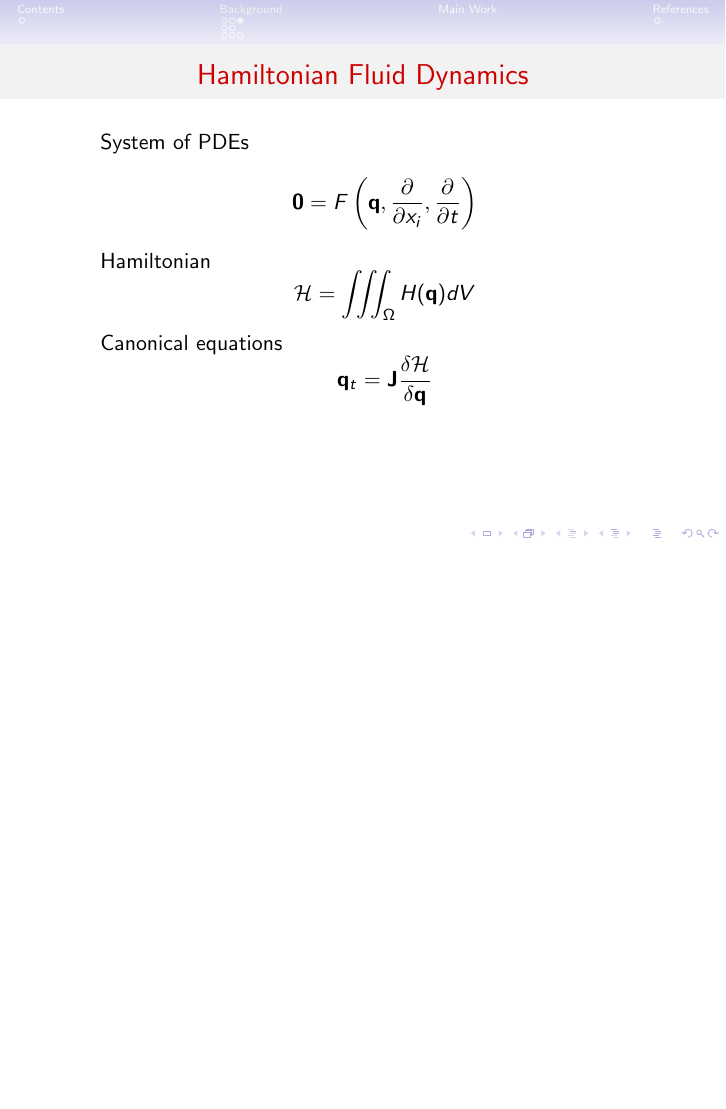
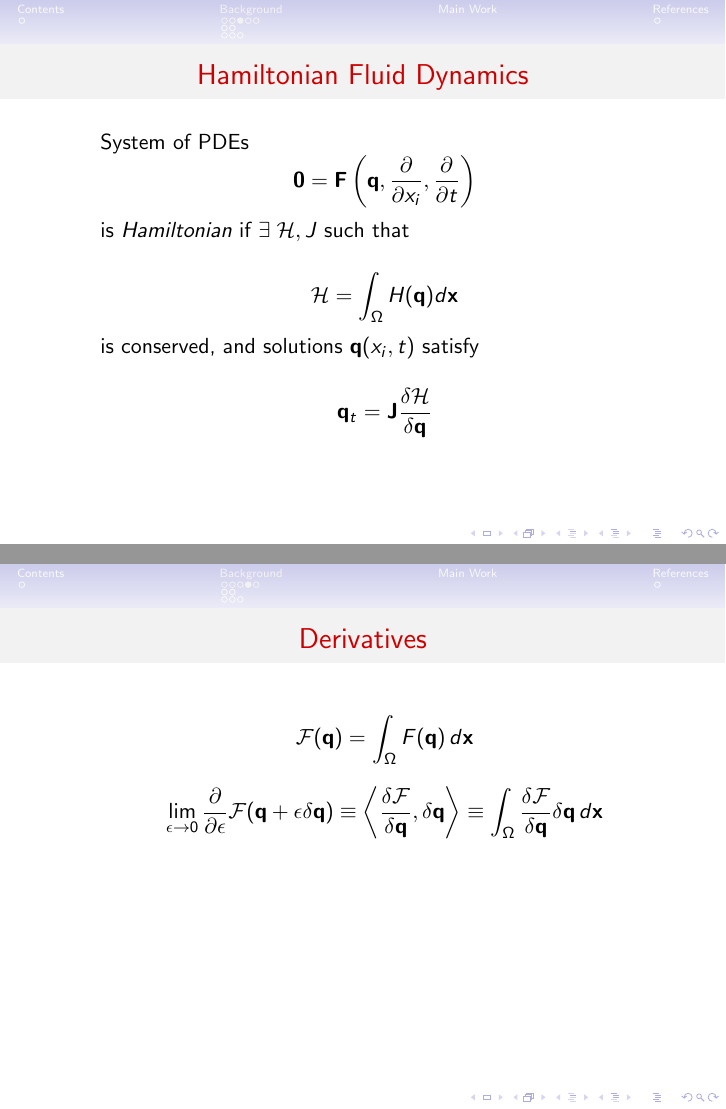
Before and after one commit to jrhawley/usra-fluids, LaTeX slides (USRA Presentation/presentation.tex): page 16 of 22 before the commit and pages 17 and 20 of 33 after it, the two joined at a grey line, the shorter picture padded with empty space. Compiled offline with pdfLaTeX.

Commit message:
Updated slides

```diff
--- a/USRA Presentation/presentation.tex
+++ b/USRA Presentation/presentation.tex
@@ -7,7 +7,7 @@
 
 
 
-\title{Quasigeostrophic fluids and resonant interactions}
+\title{Hamiltonian Dynamics of Fluids}
 \author{James Hawley}
 \date{August 14, 2015}
 \institute{University of Waterloo}
@@ -64,10 +64,27 @@
 			\end{frame}
 			\begin{frame}[t]{Hamiltonian Fluid Dynamics}
 				\begin{itemize}
-					\item[]<2-> System of PDEs $$\mathbf{0} = F\left(\mathbf{q}, \frac{\partial}{\partial x_i}, \frac{\partial}{\partial t} \right)$$
-					\item[]<3-> Hamiltonian $$\mathcal{H} = \iiint_\Omega H(\mathbf{q}) dV$$
-					\item[]<4-> Canonical equations $$\mathbf{q}_t = \mathbf{J}\frac{\delta \mathcal{H}}{\delta \mathbf{q}}$$
+					\item[]<2-> System of PDEs $$\mathbf{0} = \textbf{F}\left(\mathbf{q}, \frac{\partial}{\partial x_i}, \frac{\partial}{\partial t} \right)$$
+					\item[]<3-> is \emph{Hamiltonian} if $\exists \; \mathcal{H}, J$ such that
+					\item[]<4->$$\mathcal{H} = \int_\Omega H(\mathbf{q}) d\mathbf{x}$$ is conserved, and solutions $\mathbf{q}(x_i, t)$ satisfy
+					\item[]<5-> $$\mathbf{q}_t = \mathbf{J}\frac{\delta \mathcal{H}}{\delta \mathbf{q}}$$
 				\end{itemize}
+			\end{frame}
+			\begin{frame}[t]{Derivatives}
+				\begin{itemize}
+					\item[]<2->$$ \mathcal{F}(\mathbf{q}) = \int_\Omega F(\mathbf{q}) \, d\mathbf{x} $$
+					\item[]<3->$$ \lim_{\epsilon \rightarrow 0} \frac{\partial}{\partial \epsilon}\mathcal{F}(\mathbf{q} + \epsilon\delta\mathbf{q}) \equiv \left< \frac{\delta \mathcal{F}}{\delta \mathbf{q}}, \delta\mathbf{q} \right> \equiv \int_\Omega \frac{\delta \mathcal{F}}{\delta \mathbf{q}} \delta\mathbf{q} \, d\mathbf{x} $$
+				\end{itemize}
+			\end{frame}
+			\begin{frame}[t]{Poisson Bracket}
+				\begin{align*}
+						\onslide<2->{\frac{\partial \mathcal{F}}{\partial t}}
+						\onslide<3->{&= \int_\Omega \frac{\partial F}{\partial t} \, d\mathbf{x} \\}
+						\onslide<4->{&= \int_\Omega \frac{\delta \mathcal{F}}{\delta \mathbf{q}}^\top \mathbf{q}_t\, d\mathbf{x} \\}
+						\onslide<5->{&= \int_\Omega \frac{\delta \mathcal{F}}{\delta \mathbf{q}}^\top \mathbf{J}\frac{\delta \mathcal{H}}{\delta \mathbf{q}}\, d\mathbf{x} \\}
+						\onslide<6->{&= \left< \frac{\delta \mathcal{F}}{\delta \mathbf{q}}, \mathbf{J}\frac{\delta \mathcal{H}}{\delta \mathbf{q}} \right> \\}
+						\onslide<7->{&\equiv \{\mathcal{F}, \mathcal{H}\}}
+					\end{align*}
 			\end{frame}
 
 		\subsection{Shallow Water Model}
```
Also changed, not shown: USRA Presentation/presentation.pdf.
